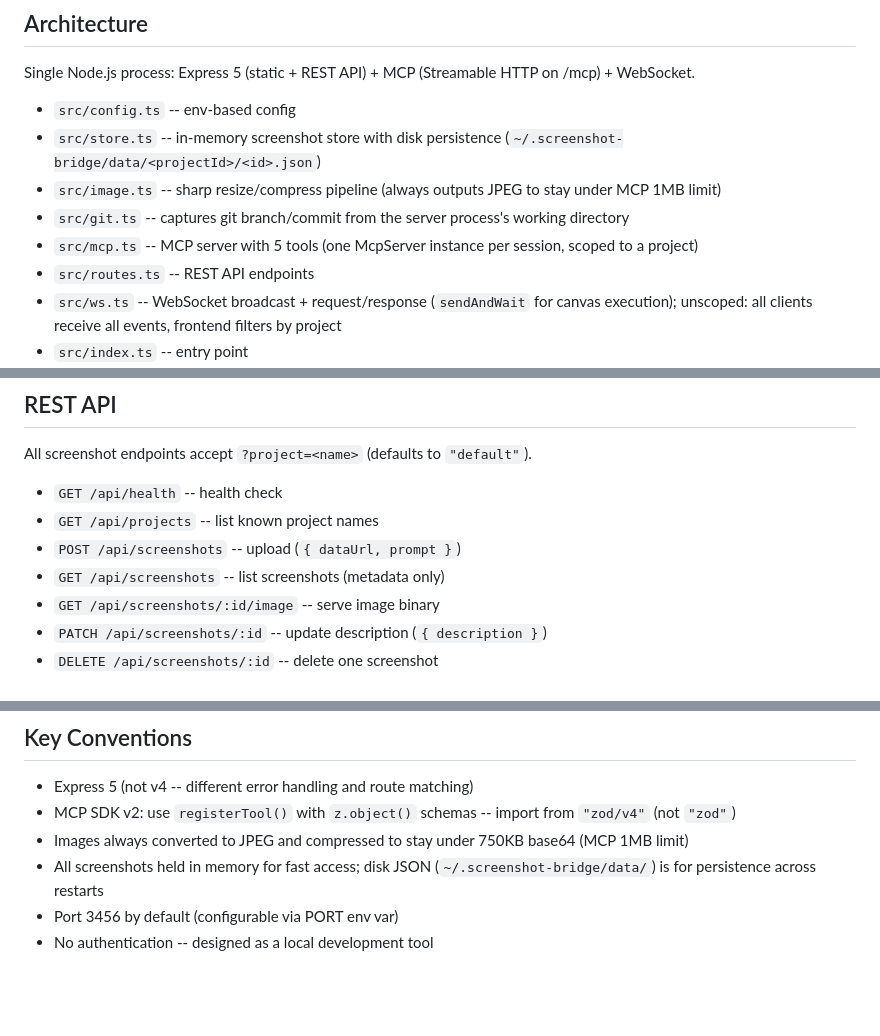
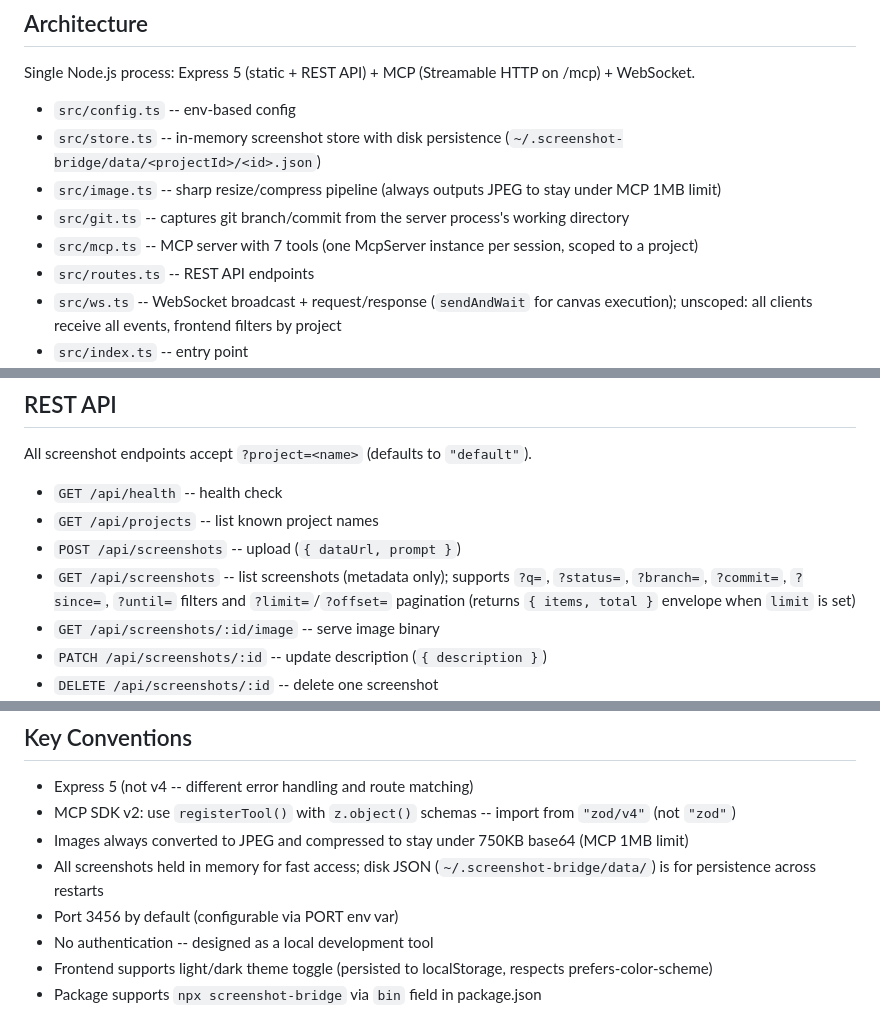
Before and after one commit to ianhi/screenshot-bridge, a Markdown page: CLAUDE.md, 3 parts joined by grey strips. Rendered like a GitHub page; blank space fills up the shorter version.

```diff
--- a/CLAUDE.md
+++ b/CLAUDE.md
@@ -17,7 +17,7 @@ Single Node.js process: Express 5 (static + REST API) + MCP (Streamable HTTP on
 - `src/store.ts` -- in-memory screenshot store with disk persistence (`~/.screenshot-bridge/data/<projectId>/<id>.json`)
 - `src/image.ts` -- sharp resize/compress pipeline (always outputs JPEG to stay under MCP 1MB limit)
 - `src/git.ts` -- captures git branch/commit from the server process's working directory
-- `src/mcp.ts` -- MCP server with 5 tools (one McpServer instance per session, scoped to a project)
+- `src/mcp.ts` -- MCP server with 7 tools (one McpServer instance per session, scoped to a project)
 - `src/routes.ts` -- REST API endpoints
 - `src/ws.ts` -- WebSocket broadcast + request/response (`sendAndWait` for canvas execution); unscoped: all clients receive all events, frontend filters by project
 - `src/index.ts` -- entry point
@@ -68,7 +68,7 @@ All screenshot endpoints accept `?project=<name>` (defaults to `"default"`).
 - `GET /api/health` -- health check
 - `GET /api/projects` -- list known project names
 - `POST /api/screenshots` -- upload (`{ dataUrl, prompt }`)
-- `GET /api/screenshots` -- list screenshots (metadata only)
+- `GET /api/screenshots` -- list screenshots (metadata only); supports `?q=`, `?status=`, `?branch=`, `?commit=`, `?since=`, `?until=` filters and `?limit=`/`?offset=` pagination (returns `{ items, total }` envelope when `limit` is set)
 - `GET /api/screenshots/:id/image` -- serve image binary
 - `PATCH /api/screenshots/:id` -- update description (`{ description }`)
 - `DELETE /api/screenshots/:id` -- delete one screenshot
@@ -94,3 +94,5 @@ All payloads include a `project` field. Events:
 - All screenshots held in memory for fast access; disk JSON (`~/.screenshot-bridge/data/`) is for persistence across restarts
 - Port 3456 by default (configurable via PORT env var)
 - No authentication -- designed as a local development tool
+- Frontend supports light/dark theme toggle (persisted to localStorage, respects prefers-color-scheme)
+- Package supports `npx screenshot-bridge` via `bin` field in package.json
```
Also changed, not shown: README.md (+10 -0 lines).
